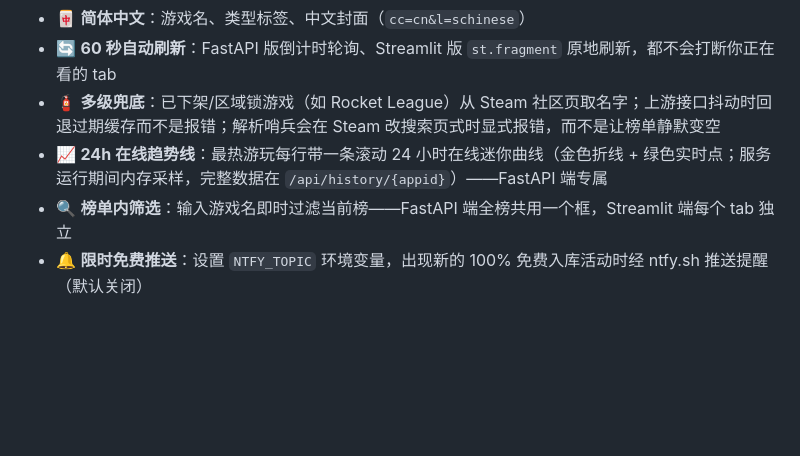
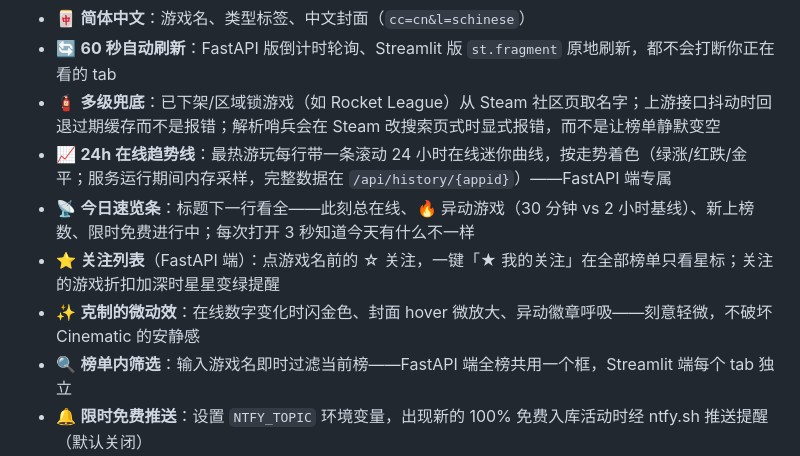
Before and after one commit to Mocas-12/steam-live-charts, a Markdown page: README.zh-CN.md, the part around the change. Rendered like a GitHub page; blank space fills up the shorter version.

```diff
--- a/README.zh-CN.md
+++ b/README.zh-CN.md
@@ -44,7 +44,10 @@
 - 🀄 **简体中文**：游戏名、类型标签、中文封面（`cc=cn&l=schinese`）
 - 🔄 **60 秒自动刷新**：FastAPI 版倒计时轮询、Streamlit 版 `st.fragment` 原地刷新，都不会打断你正在看的 tab
 - 🧯 **多级兜底**：已下架/区域锁游戏（如 Rocket League）从 Steam 社区页取名字；上游接口抖动时回退过期缓存而不是报错；解析哨兵会在 Steam 改搜索页式时显式报错，而不是让榜单静默变空
-- 📈 **24h 在线趋势线**：最热游玩每行带一条滚动 24 小时在线迷你曲线（金色折线 + 绿色实时点；服务运行期间内存采样，完整数据在 `/api/history/{appid}`）——FastAPI 端专属
+- 📈 **24h 在线趋势线**：最热游玩每行带一条滚动 24 小时在线迷你曲线，按走势着色（绿涨/红跌/金平；服务运行期间内存采样，完整数据在 `/api/history/{appid}`）——FastAPI 端专属
+- 📡 **今日速览条**：标题下一行看全——此刻总在线、🔥 异动游戏（30 分钟 vs 2 小时基线）、新上榜数、限时免费进行中；每次打开 3 秒知道今天有什么不一样
+- ⭐ **关注列表**（FastAPI 端）：点游戏名前的 ☆ 关注，一键「★ 我的关注」在全部榜单只看星标；关注的游戏折扣加深时星星变绿提醒
+- ✨ **克制的微动效**：在线数字变化时闪金色、封面 hover 微放大、异动徽章呼吸——刻意轻微，不破坏 Cinematic 的安静感
 - 🔍 **榜单内筛选**：输入游戏名即时过滤当前榜——FastAPI 端全榜共用一个框，Streamlit 端每个 tab 独立
 - 🔔 **限时免费推送**：设置 `NTFY_TOPIC` 环境变量，出现新的 100% 免费入库活动时经 ntfy.sh 推送提醒（默认关闭）
 - 🗂️ **每日快照存档**：GitHub Actions 定时任务每天北京时间零点把六榜定格到 `archive/YYYY-MM-DD.json`
```
Also changed, not shown: README.md (+4 -1 lines).
